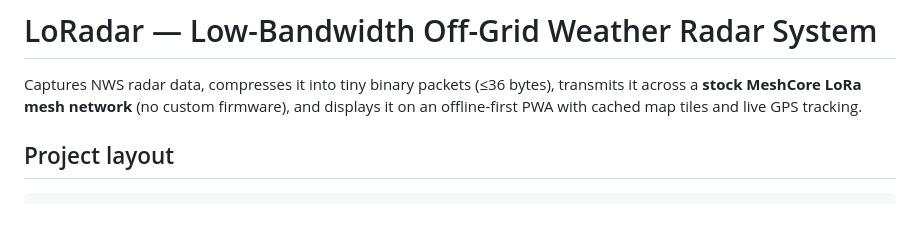
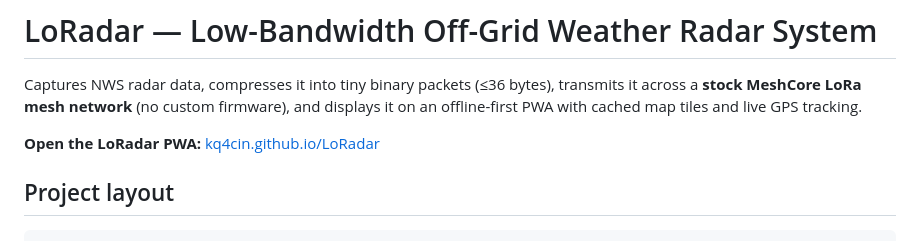
Before and after one commit to kq4cin/LoRadar, a Markdown page: README.md, the part around the change. Drawn GitHub-style; blank space fills up the shorter version.

Commit message:
Add GitHub Pages PWA link to README
Co-authored-by: kq4cin <134175489+kq4cin@users.noreply.github.com>

```diff
--- a/README.md
+++ b/README.md
@@ -4,6 +4,8 @@ Captures NWS radar data, compresses it into tiny binary packets (≤36 bytes),
 transmits it across a **stock MeshCore LoRa mesh network** (no custom
 firmware), and displays it on an offline-first PWA with cached map tiles and
 live GPS tracking.
+
+**Open the LoRadar PWA:** [kq4cin.github.io/LoRadar](https://kq4cin.github.io/LoRadar/)
 
 ## Project layout
 
```
